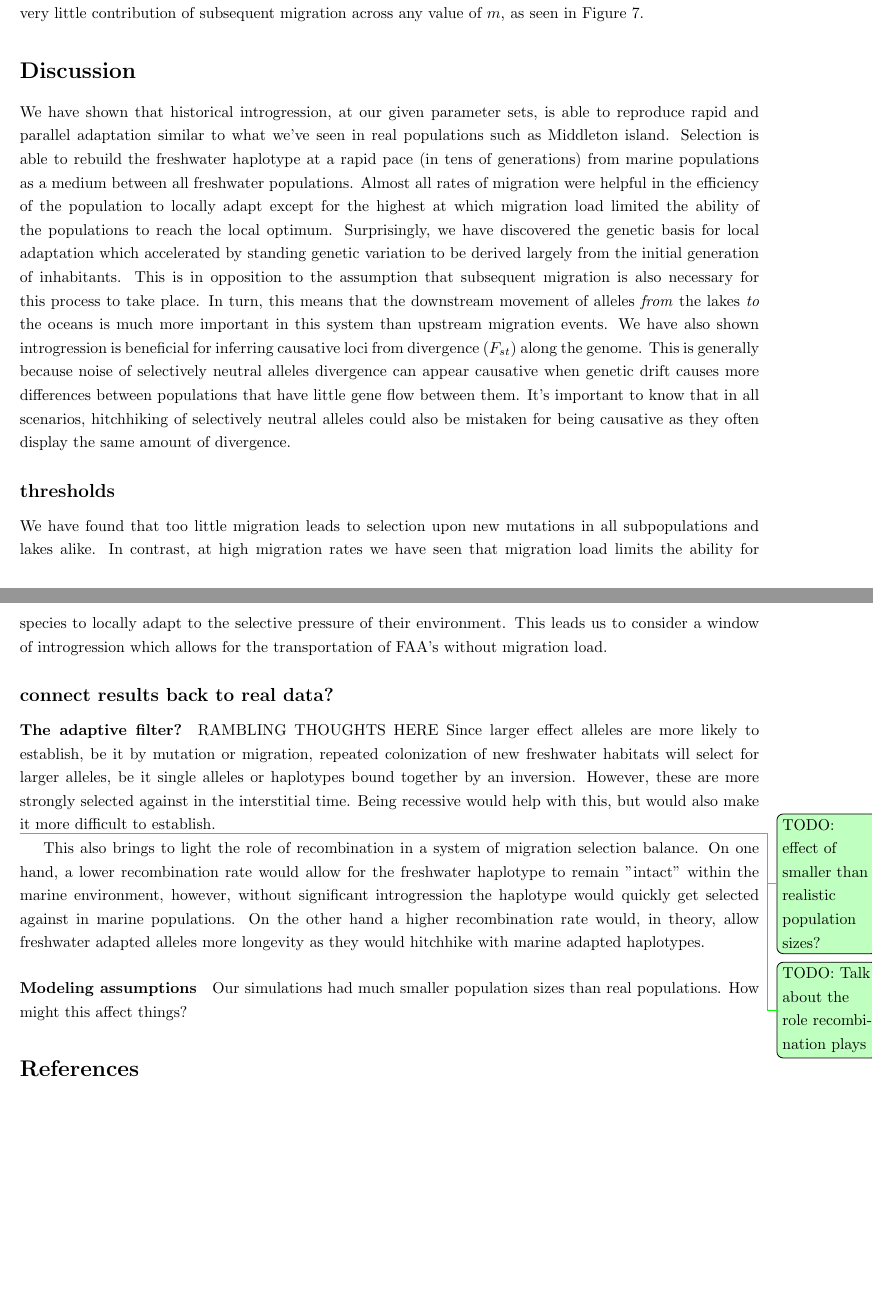
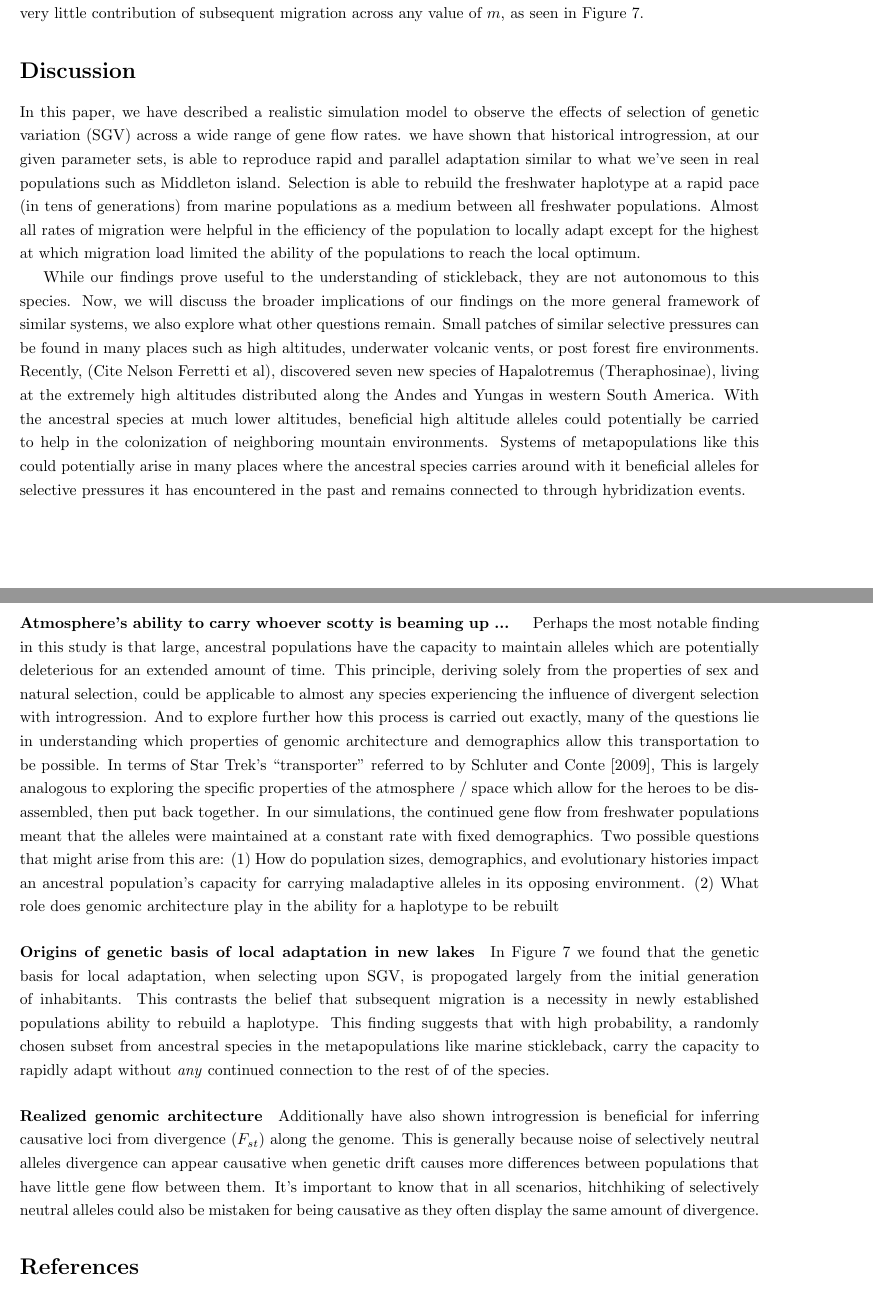
Before and after one commit to jgallowa07/SticklebackPaper, a LaTeX document (Stickleback_Paper.tex): two parts of pages 16 and 17 of 21, joined at a grey line, cut so that both start at the same text, the shorter picture padded with empty space. Compiled offline with pdfLaTeX.

Commit message:
plot mod and first attempt at discussion

```diff
--- a/Stickleback_Paper.tex
+++ b/Stickleback_Paper.tex
@@ -732,27 +737,47 @@ as seen in Figure~\ref{fig:Origin}.
 %%%%%%%%%%%%%%%%%%%%
 \section*{Discussion}
 
-%sum up the system
-
-%dynamic. and static.
-
-% not subsequent
-
-% reasonable amounts of gene flow result,
-% SGV is powerful, and onlt needs a small amount of gene flow.
-
-% downstream migration not as important.
-% doesn't take a strange environment.
-
-% look up and cite migration load.
-
-We have shown that historical introgression, at our given parameter sets, is able to reproduce rapid and parallel adaptation similar to what we've seen in real populations such as Middleton island.
+In this paper, we have described a realistic simulation model to observe the effects of selection of genetic variation (SGV) across a wide range of gene flow rates.
+we have shown that historical introgression, at our given parameter sets, is able to reproduce rapid and parallel adaptation similar to what we've seen in real populations such as Middleton island.
 Selection is able to rebuild the freshwater haplotype at a rapid pace (in tens of generations) from marine populations as a medium between all freshwater populations.
 Almost all rates of migration were helpful in the efficiency of the population to locally adapt except for the highest at which migration load limited the ability of the populations to reach the local optimum.
-Surprisingly, we have discovered the genetic basis for local adaptation which accelerated by standing genetic variation to be derived largely from the initial generation of inhabitants.
-This is in opposition to the assumption that subsequent migration is also necessary for this process to take place.
-In turn, this means that the downstream movement of alleles \emph{from} the lakes \emph{to} the oceans is much more important in this system than upstream migration events.
-We have also shown introgression is beneficial for inferring causative loci from divergence ($F_{st}$) along the genome.
+
+While our findings prove useful to the understanding of stickleback, they are not autonomous to this species.
+Now, we will discuss the broader implications of our findings on the more general framework of similar systems, we also explore what other questions remain.
+Small patches of similar selective pressures can be found in many places such as high altitudes, underwater volcanic vents, or post forest fire environments.
+%We are still finding new subspecies, that seem to have adapted to extreme environments presented in small patches connected to larger spanning biospheres where the ancestral species naturally inhabits.
+Recently, (Cite Nelson Ferretti et al), discovered seven new species of Hapalotremus (Theraphosinae), living at the extremely high altitudes distributed along the Andes and Yungas in western South America.
+With the ancestral species at much lower altitudes, beneficial high altitude alleles could potentially be carried to help in the colonization of neighboring mountain environments.
+Systems of metapopulations like this could potentially arise in many places
+where the ancestral species carries around with it beneficial alleles for
+ selective pressures it has encountered in the past and remains connected to through hybridization events.
+
+%(1) the subspeciesthat inhabits a different selective pressure, and ancestral species are not constrained by pre, or post-zygotic isolation to participate in hybridization events, and
+%(2) the ancestral species spans across a wide range.
+%For brevity, I will call evolutionary systems which satisfy these conditions,
+%The vast number of species which encou
+
+ \paragraph{Atmosphere's ability to carry whoever scotty is beaming up ... }
+Perhaps the most notable finding in this study is that large, ancestral populations have the capacity to maintain alleles which are potentially deleterious for an extended amount of time.
+%This system seems analagous the marvel superhero \emph{Rogue}, who can steal superpowers or memories from another  for a limited amount of time as long as she has contact with the indivi
+This principle, deriving solely from the properties of sex and natural selection, could be applicable to almost any species experiencing the influence of divergent selection with introgression.
+And to explore further how this process is carried out exactly, many of the questions lie in understanding which properties of genomic architecture and demographics allow this transportation to be possible.
+In terms of Star Trek's ``transporter" referred to by \citet{schluter2009genetics},
+This is largely analogous to exploring the specific properties of the atmosphere / space which allow for the heroes to be disassembled, then put back together.
+%While the perspective of our
+In our simulations, the continued gene flow from freshwater populations meant that the alleles were maintained at a constant rate with fixed demographics.
+Two possible questions that might arise from this are:
+(1) How do population sizes, demographics, and evolutionary histories impact an ancestral population's capacity for carrying maladaptive alleles in its opposing environment.
+(2) What role does genomic architecture play in the ability for a haplotype to be rebuilt
+
+\paragraph{Origins of genetic basis of local adaptation in new lakes}
+In Figure~\ref{fig:Origin} we found that the genetic basis for local adaptation, when selecting upon SGV, is propogated largely from the initial generation of inhabitants.
+This contrasts the belief that subsequent migration is a necessity in newly established populations ability to rebuild a haplotype.
+This finding suggests that with high probability, a randomly chosen subset from ancestral species in the metapopulations like marine stickleback,
+carry the capacity to rapidly adapt without \emph{any} continued connection to the rest of of the species.
+
+\paragraph{Realized genomic architecture}
+Additionally have also shown introgression is beneficial for inferring causative loci from divergence ($F_{st}$) along the genome.
 This is generally because noise of selectively neutral alleles divergence can appear causative when genetic drift causes more
 differences between populations that have little gene flow between them.
 It's important to know that in all scenarios, hitchhiking of selectively neutral alleles could also be
```
Also changed, not shown: Final_Plots/Fst_Genome_faa.pdf (added), Stickleback_Paper.tex (38 more changed lines), 1 other file.
